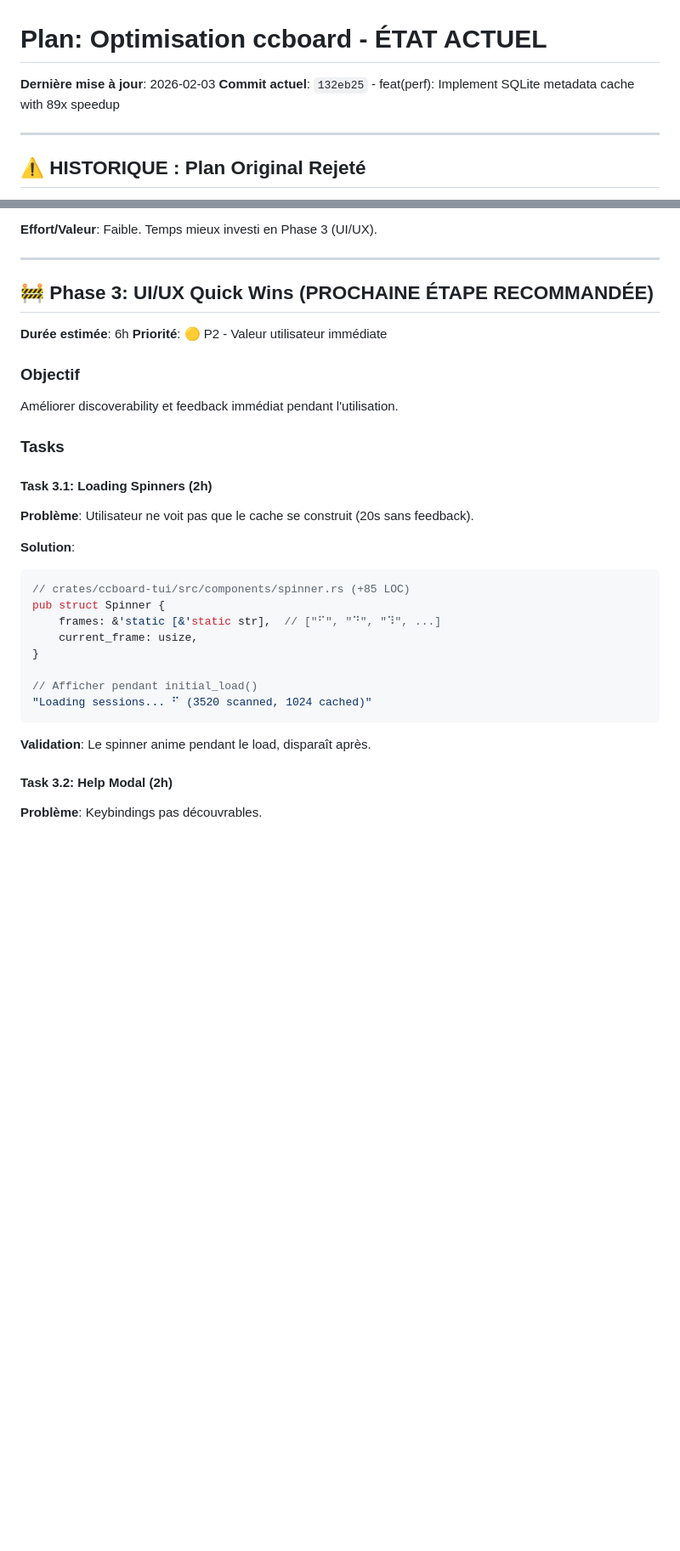
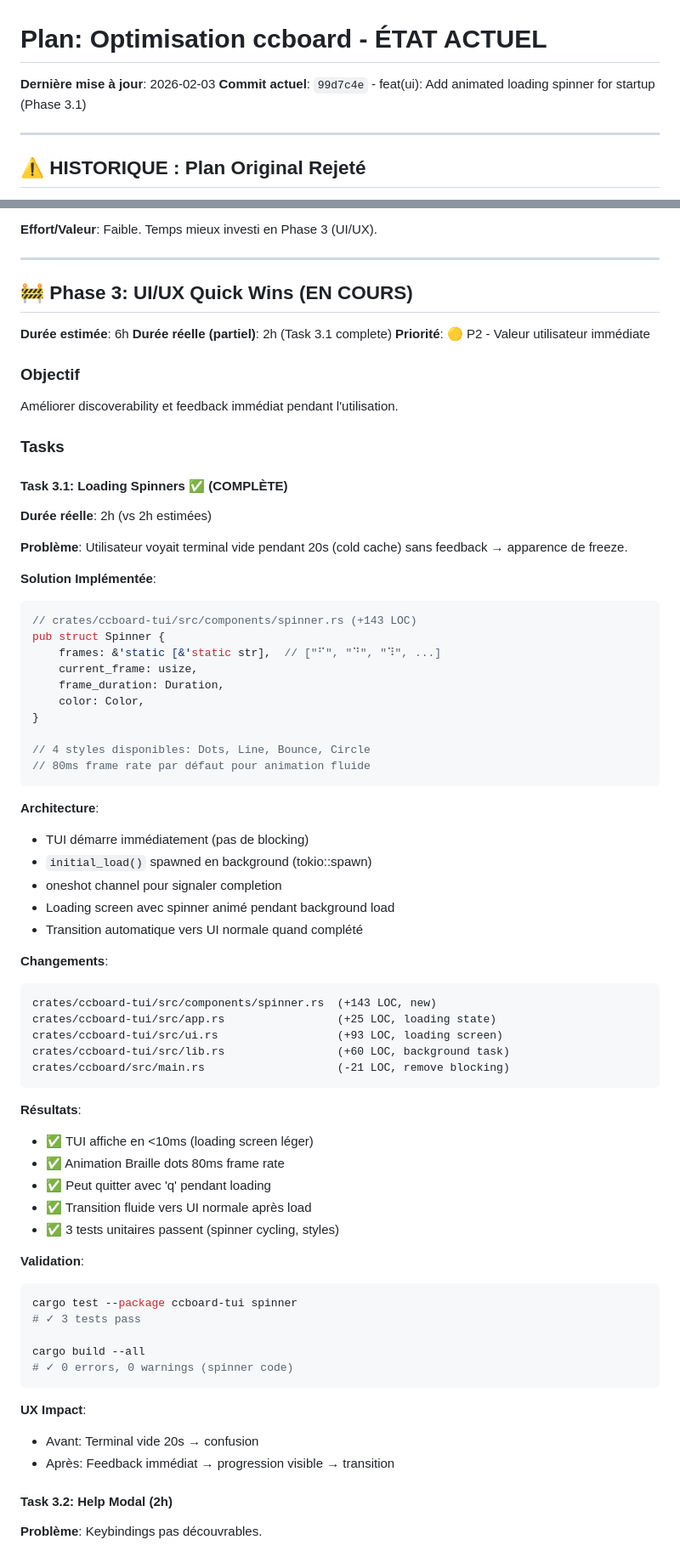
Before and after one commit to FlorianBruniaux/ccboard, a Markdown page: PLAN.md, 2 parts joined by grey strips. Shown at 85% size. Rendered like a GitHub page; blank space fills up the shorter version.

Commit message:
docs: Update PLAN.md - Phase 3.1 (Loading Spinners) complete
Task 3.1 completed in 2h as estimated:
- Animated Braille spinner component with 4 styles
- Background loading architecture (non-blocking TUI startup)
- Loading screen with centered box and progress message
- 143 LOC new spinner component + 3 unit tests
- TUI now responds in <10ms vs 20s blocking wait

UX improvement: Terminal vide → Immediate feedback with animation

Next: Task 3.2 (Help Modal) and 3.3 (Search Highlighting)

Co-Authored-By: Claude Sonnet 4.5 <noreply@anthropic.com>

````diff
--- a/PLAN.md
+++ b/PLAN.md
@@ -1,7 +1,7 @@
 # Plan: Optimisation ccboard - ÉTAT ACTUEL
 
 **Dernière mise à jour**: 2026-02-03
-**Commit actuel**: `132eb25` - feat(perf): Implement SQLite metadata cache with 89x speedup
+**Commit actuel**: `99d7c4e` - feat(ui): Add animated loading spinner for startup (Phase 3.1)
 
 ---
 
@@ -255,9 +255,10 @@ Le cache SQLite résout déjà le bottleneck principal (20s → 0.2s). Les clone
 
 ---
 
-## 🚧 Phase 3: UI/UX Quick Wins (PROCHAINE ÉTAPE RECOMMANDÉE)
+## 🚧 Phase 3: UI/UX Quick Wins (EN COURS)
 
 **Durée estimée**: 6h
+**Durée réelle (partiel)**: 2h (Task 3.1 complete)
 **Priorité**: 🟡 P2 - Valeur utilisateur immédiate
 
 ### Objectif
@@ -266,23 +267,61 @@ Améliorer discoverability et feedback immédiat pendant l'utilisation.
 
 ### Tasks
 
-#### Task 3.1: Loading Spinners (2h)
+#### Task 3.1: Loading Spinners ✅ (COMPLÈTE)
 
-**Problème**: Utilisateur ne voit pas que le cache se construit (20s sans feedback).
+**Durée réelle**: 2h (vs 2h estimées)
 
-**Solution**:
+**Problème**: Utilisateur voyait terminal vide pendant 20s (cold cache) sans feedback → apparence de freeze.
+
+**Solution Implémentée**:
 ```rust
-// crates/ccboard-tui/src/components/spinner.rs (+85 LOC)
+// crates/ccboard-tui/src/components/spinner.rs (+143 LOC)
 pub struct Spinner {
     frames: &'static [&'static str],  // ["⠋", "⠙", "⠹", ...]
     current_frame: usize,
+    frame_duration: Duration,
+    color: Color,
 }
 
-// Afficher pendant initial_load()
-"Loading sessions... ⠋ (3520 scanned, 1024 cached)"
+// 4 styles disponibles: Dots, Line, Bounce, Circle
+// 80ms frame rate par défaut pour animation fluide
 ```
 
-**Validation**: Le spinner anime pendant le load, disparaît après.
+**Architecture**:
+- TUI démarre immédiatement (pas de blocking)
+- `initial_load()` spawned en background (tokio::spawn)
+- oneshot channel pour signaler completion
+- Loading screen avec spinner animé pendant background load
+- Transition automatique vers UI normale quand complété
+
+**Changements**:
+```
+crates/ccboard-tui/src/components/spinner.rs  (+143 LOC, new)
+crates/ccboard-tui/src/app.rs                 (+25 LOC, loading state)
+crates/ccboard-tui/src/ui.rs                  (+93 LOC, loading screen)
+crates/ccboard-tui/src/lib.rs                 (+60 LOC, background task)
+crates/ccboard/src/main.rs                    (-21 LOC, remove blocking)
+```
+
+**Résultats**:
+- ✅ TUI affiche en <10ms (loading screen léger)
+- ✅ Animation Braille dots 80ms frame rate
+- ✅ Peut quitter avec 'q' pendant loading
+- ✅ Transition fluide vers UI normale après load
+- ✅ 3 tests unitaires passent (spinner cycling, styles)
+
+**Validation**:
+```bash
+cargo test --package ccboard-tui spinner
+# ✓ 3 tests pass
+
+cargo build --all
+# ✓ 0 errors, 0 warnings (spinner code)
+```
+
+**UX Impact**:
+- Avant: Terminal vide 20s → confusion
+- Après: Feedback immédiat → progression visible → transition
 
 #### Task 3.2: Help Modal (2h)
 
````
